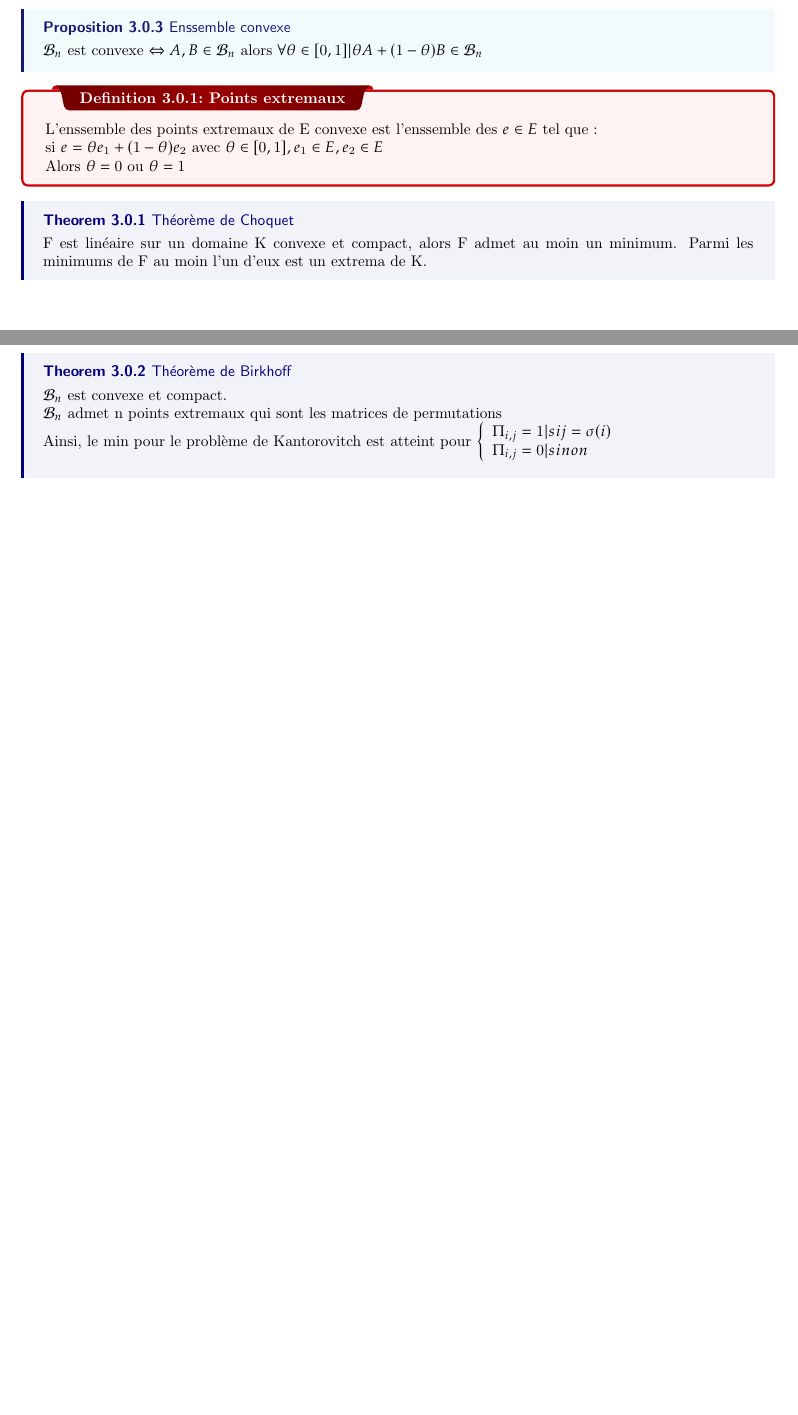
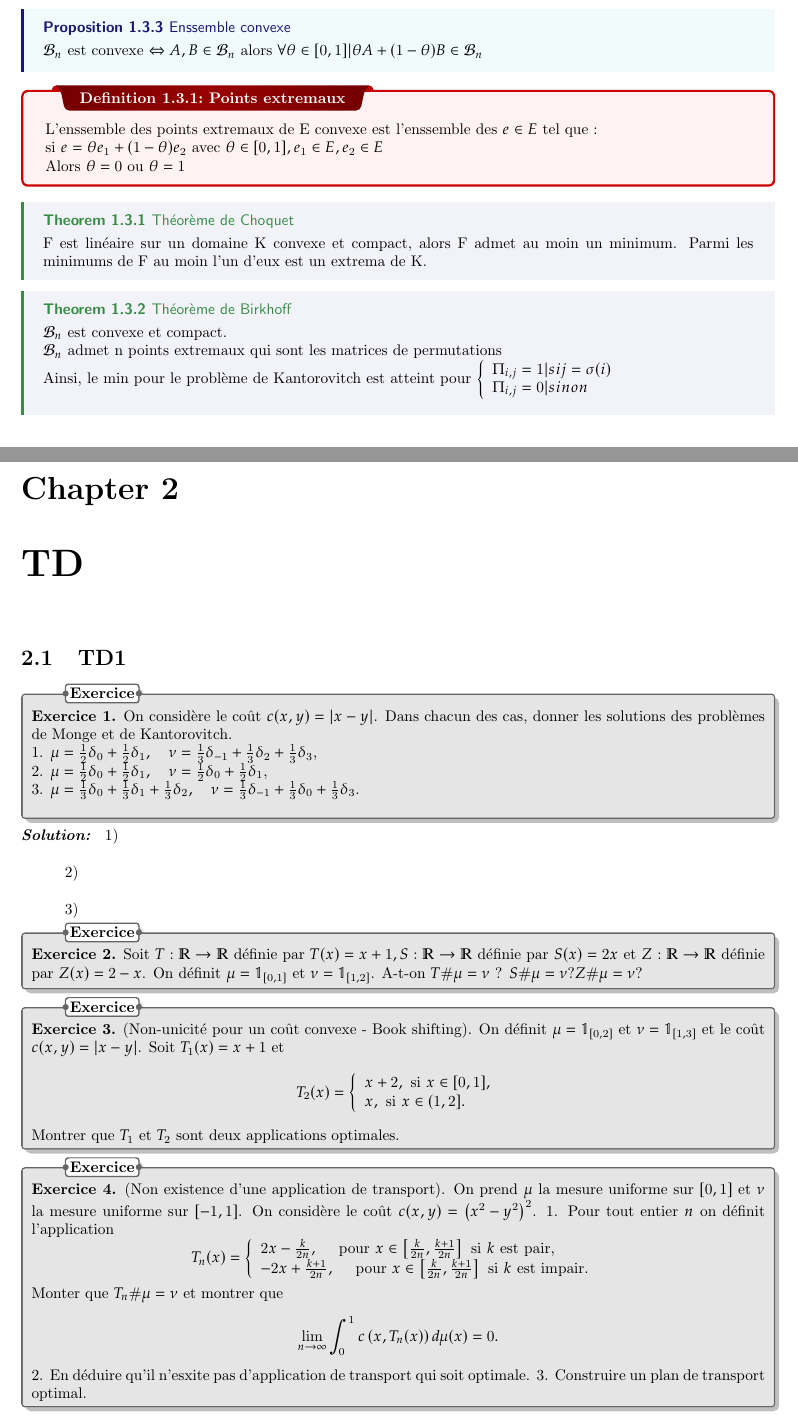
Before and after one commit to florianRacine/note, a LaTeX thesis (mathématiques/théorieDuTransportOptimal/template.tex): two parts of pages 7 and 8 of 8 before the commit and two parts of pages 7 and 8 of 9 after it, joined at a grey line, cut so that both start at the same text. The pictures show the PDF file mathématiques/théorieDuTransportOptimal/template.pdf that the author committed with the source.

Commit message:
noteMathsUpdate

```diff
--- a/mathématiques/théorieDuTransportOptimal/template.tex
+++ b/mathématiques/théorieDuTransportOptimal/template.tex
@@ -234,3 +235,11 @@ $\left\{
 \end{array}
 \right.$\\
 }
+\chapter{TD}
+\section{TD1}
+
+\exr{
+\textbf{Exercice 1.} On considère le coût $c(x, y)=|x-y|$. Dans chacun des cas, donner les solutions des problèmes de Monge et de Kantorovitch.\\
+1. $\mu=\frac{1}{2} \delta_0+\frac{1}{2} \delta_1, \quad \nu=\frac{1}{3} \delta_{-1}+\frac{1}{3} \delta_2+\frac{1}{3} \delta_3$,\\
+2. $\mu=\frac{1}{2} \delta_0+\frac{1}{2} \delta_1, \quad \nu=\frac{1}{2} \delta_0+\frac{1}{2} \delta_1$,\\
+3. $\mu=\frac{1}{3} \delta_0+\frac{1}{3} \delta_1+\frac{1}{3} \delta_2, \quad \nu=\frac{1}{3} \delta_{-1}+\frac{1}{3} \delta_0+\frac{1}{3} \delta_3$.\\
@@ -236,0 +252,47 @@ $\left\{
+3)
+}
+\exr{
+    \textbf{Exercice 2.} Soit $T: \mathbb{R} \rightarrow \mathbb{R}$ définie par $T(x)=x+1, S: \mathbb{R} \rightarrow \mathbb{R}$ définie par $S(x)=2 x$ et $Z: \mathbb{R} \rightarrow \mathbb{R}$ définie par $Z(x)=2-x$. On définit $\mu=\mathbb{1}_{[0,1]}$ et $\nu=\mathbb{1}_{[1,2]}$. A-t-on $T \# \mu=\nu$ ? $S \# \mu=\nu ? Z \# \mu=\nu ?$
+}
+
+\exr{
+    \textbf{Exercice 3.} (Non-unicité pour un coût convexe - Book shifting). On définit $\mu=\mathbb{1}_{[0,2]}$ et $\nu=\mathbb{1}_{[1,3]}$ et le coût $c(x, y)=|x-y|$. Soit $T_1(x)=x+1$ et
+$$
+T_2(x)=\left\{\begin{array}{l}
+x+2, \text { si } x \in[0,1], \\
+x, \text { si } x \in(1,2] .
+\end{array}\right.
+$$
+Montrer que $T_1$ et $T_2$ sont deux applications optimales.
+}
+\exr{
+    \textbf{Exercice 4.} (Non existence d'une application de transport).
+On prend $\mu$ la mesure uniforme sur $[0,1]$ et $\nu$ la mesure uniforme sur $[-1,1]$. On considère le coût $c(x, y)=\left(x^2-y^2\right)^2$.
+1. Pour tout entier $n$ on définit l'application
+$$
+T_n(x)=\left\{\begin{array}{l}
+2 x-\frac{k}{2 n}, \quad \text { pour } x \in\left[\frac{k}{2 n}, \frac{k+1}{2 n}\right] \text { si } k \text { est pair, } \\
+-2 x+\frac{k+1}{2 n}, \quad \text { pour } x \in\left[\frac{k}{2 n}, \frac{k+1}{2 n}\right] \text { si } k \text { est impair. }
+\end{array}\right.
+$$
+Monter que $T_n \# \mu=\nu$ et montrer que
+$$
+\lim _{n \rightarrow \infty} \int_0^1 c\left(x, T_n(x)\right) d \mu(x)=0 .
+$$
+2. En déduire qu'il n'esxite pas d'application de transport qui soit optimale.
+3. Construire un plan de transport optimal.
+}
+\exr{
+\textbf{Exercice 5.} (Transport quadratique et translation).
+On considère le coût $c(x, y)=(x-y)^2$ sur $\mathbb{R}^2$ Pour $a \in \mathbb{R}$, on définitit la translation $\tau_a(x)=x-a$. Soit $f$ et $g$ deux fonctions continues Le but est de montrer que
+$$
+\mathcal{T}_c\left(f \circ \tau_a, g \circ \tau_b\right)=\mathcal{T} c(f, g)+(b-a)^2+2(b-a)\left(m_g-m_f\right),
+$$
+où
+$$
+m_f=\int_{\mathbb{R}} x f(x) d x, \quad m_g=\int_{\mathbb{R}} x g(x) d x .
+$$
+1. Soit $T$ une application optimale qui envoie $f$ sur $g$. On définit $S$ par $S(x)=T(x-a)+b$. Montrer que $S \#\left(f \circ \tau_a\right)=g \circ \tau_b$.
+2. Montrer que
+$$
+\left.\mathcal{T}_c\left(f \circ \tau_a, g \circ \tau_b\right) \leq \int_{\mathbb{R}}|S(x)-x|^2 f\left(\tau_a(x)\right)\right) d x
@@ -237 +306,19 @@ $\left\{
+\mathcal{T}_c\left(f \circ \tau_a, g \circ \tau_b\right) \geq \mathcal{T} c(f, g)+(b-a)^2+2(b-a)\left(m_g-m_f\right),
+$$
+et en déduire (1)
+5. En déduire que $\mathcal{T}_c\left(\mathbb{1}_{[0,1]}, \mathbb{1}_{[1,2]}\right)=1$.
+}
+\exr{
+\textbf{Exercice 6.} (Non unicité des potentiels de Kantorovitch). Montrer que si $(\varphi, \psi)$ est une paire optimale de potentiel de Kantorovitch, alors, pour tout $a \in \mathbb{R}$, la paire $(\varphi+a, \psi-a)$ l'est aussi.
+}
+\exr{
+\textbf{Exercice 7.} (Potentiels de Kantorovitch). Donner au moins une paire optimale de potentiel de Kantorovitch pour le book-shifting problem.
+}
+\exr{
+\textbf{Exercice 8.} Pour $x \in \mathbb{R}$ et $y \in \mathbb{R}$, on considère le coutt $c(x, y)=\Psi(|x-y|)$ avec
+$$
+\Psi(z)= \begin{cases}1-z, & 0 \leq z \leq 1 \\ z-1, & z \geq 1 .\end{cases}
+$$
+On considère les mesures $\mu=\frac{1}{2}\left(\delta_{-1}+\delta_2\right)$ et $\nu=\frac{1}{3}\left(\delta_{-1}+\delta_0+\delta_1\right)$. Calculer le coût global du transport optimal entre $\mu$ et $\nu$, et donner l'ensemble des plans de transport optimaux.
+}
 \end{document}
```
Also changed, not shown: mathématiques/théorieDuTransportOptimal/preamble.tex (+40 -4 lines), mathématiques/théorieDuTransportOptimal/template.pdf, mathématiques/théorieDuTransportOptimal/template.tex (22 more changed lines), 4 other files.
